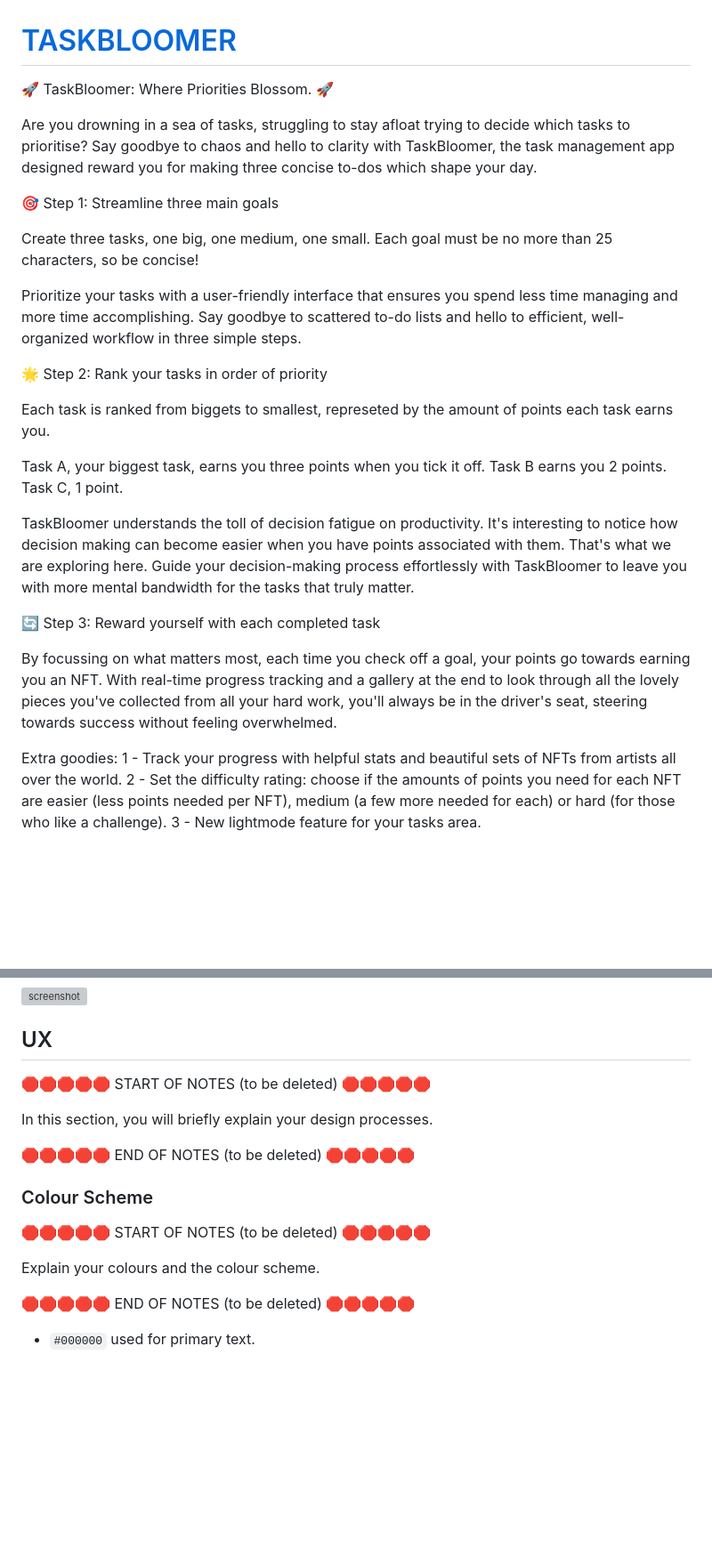
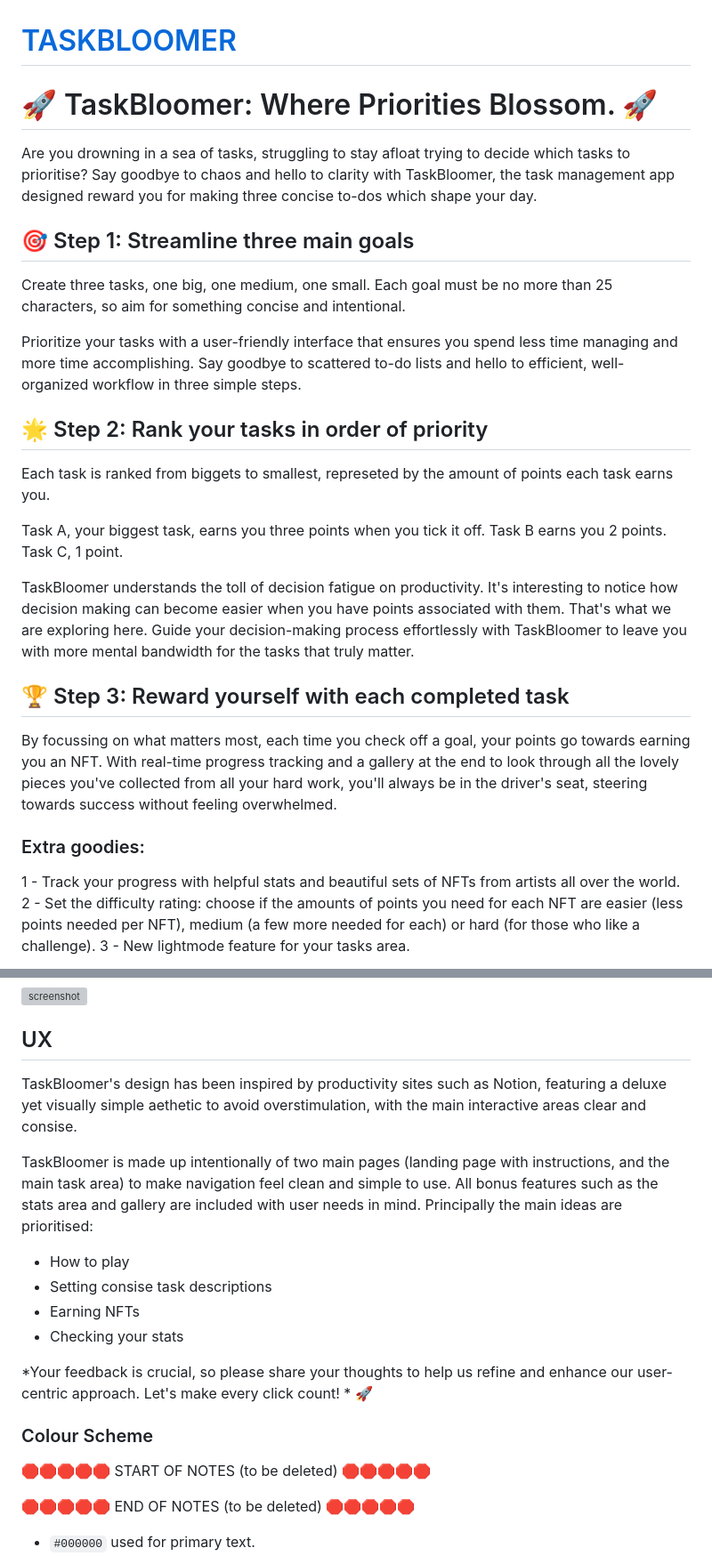
Before and after one commit to RaymondBrien/taskbloomer, a Markdown page: README.md, 2 parts joined by grey strips. Shown at 89% size. Rendered like a GitHub page; blank space fills up the shorter version; grey boxes are pictures that could not be loaded.

Commit message:
Add UX md text to readme.md for further explanation

```diff
--- a/README.md
+++ b/README.md
@@ -1,17 +1,16 @@
 # [TASKBLOOMER](https://raymondbrien.github.io/taskbloomer)
 
-
-🚀 TaskBloomer: Where Priorities Blossom. 🚀
+# 🚀 TaskBloomer: Where Priorities Blossom. 🚀
 
 Are you drowning in a sea of tasks, struggling to stay afloat trying to decide which tasks to prioritise? Say goodbye to chaos and hello to clarity with TaskBloomer, the task management app designed reward you for making three concise to-dos which shape your day.
 
-🎯 Step 1: Streamline three main goals
+## 🎯 Step 1: Streamline three main goals
 
-Create three tasks, one big, one medium, one small. Each goal must be no more than 25 characters, so be concise!
+Create three tasks, one big, one medium, one small. Each goal must be no more than 25 characters, so aim for something concise and intentional.
 
 Prioritize your tasks with a user-friendly interface that ensures you spend less time managing and more time accomplishing. Say goodbye to scattered to-do lists and hello to efficient, well-organized workflow in three simple steps.
 
-🌟 Step 2: Rank your tasks in order of priority
+## 🌟 Step 2: Rank your tasks in order of priority
 
 Each task is ranked from biggets to smallest, represeted by the amount of points each task earns you.
 
@@ -22,11 +21,11 @@ Task C, 1 point.
 TaskBloomer understands the toll of decision fatigue on productivity. It's interesting to notice how decision making can become easier when you have points associated with them. That's what we are exploring here.
 Guide your decision-making process effortlessly with TaskBloomer to leave you with more mental bandwidth for the tasks that truly matter.
 
-🔄 Step 3: Reward yourself with each completed task
+## 🏆 Step 3: Reward yourself with each completed task
 
 By focussing on what matters most, each time you check off a goal, your points go towards earning you an NFT. With real-time progress tracking and a gallery at the end to look through all the lovely pieces you've collected from all your hard work, you'll always be in the driver's seat, steering towards success without feeling overwhelmed.
 
-Extra goodies:
+### Extra goodies:
 1 - Track your progress with helpful stats and beautiful sets of NFTs from artists all over the world.
 2 - Set the difficulty rating: choose if the amounts of points you need for each NFT are easier (less points needed per NFT), medium (a few more needed for each) or hard (for those who like a challenge).
 3 - New lightmode feature for your tasks area.
@@ -57,17 +54,23 @@ https://ui.dev/amiresponsive?url=https://raymondbrien.github.io/taskbloomer
 
 ## UX
 
-🛑🛑🛑🛑🛑 START OF NOTES (to be deleted) 🛑🛑🛑🛑🛑
+TaskBloomer's design has been inspired by productivity sites such as Notion, featuring a deluxe yet visually simple aethetic to avoid overstimulation, with the main interactive areas clear and consise.
 
-In this section, you will briefly explain your design processes.
+TaskBloomer is made up intentionally of two main pages (landing page with instructions, and the main task area) to make navigation feel clean and simple to use. All bonus features such as the stats area and gallery are included with user needs in mind.
+Principally the main ideas are prioritised:
+- How to play
+- Setting consise task descriptions
+- Earning NFTs
+- Checking your stats
 
-🛑🛑🛑🛑🛑 END OF NOTES (to be deleted) 🛑🛑🛑🛑🛑
+*Your feedback is crucial, so please share your thoughts to help us refine and enhance our user-centric approach. Let's make every click count! * 🚀
+
 
 ### Colour Scheme
 
 🛑🛑🛑🛑🛑 START OF NOTES (to be deleted) 🛑🛑🛑🛑🛑
 
-Explain your colours and the colour scheme.
+<!-- Explain your colours and the colour scheme. -->
 
 🛑🛑🛑🛑🛑 END OF NOTES (to be deleted) 🛑🛑🛑🛑🛑
 
```
Also changed, not shown: other parts of README.md (+1 -3 lines).
